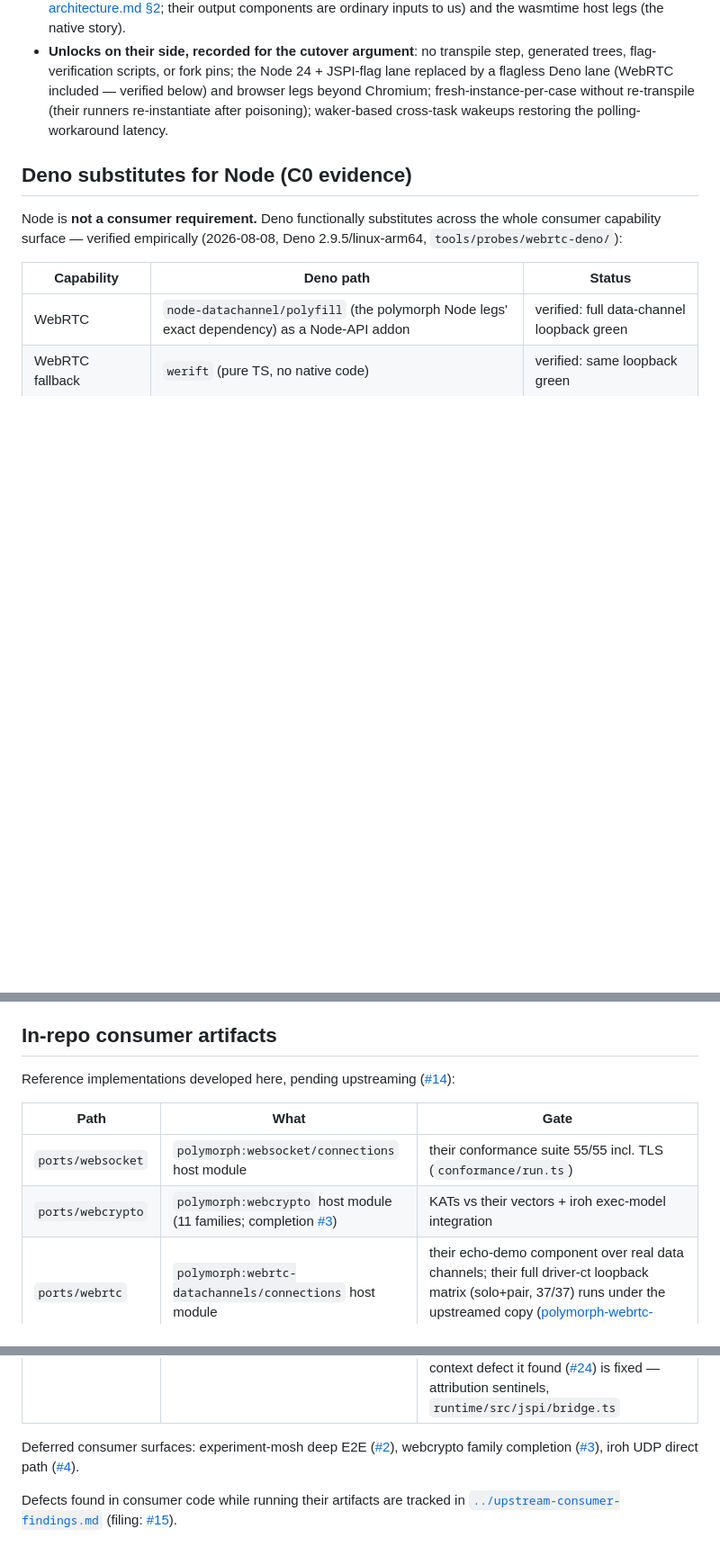
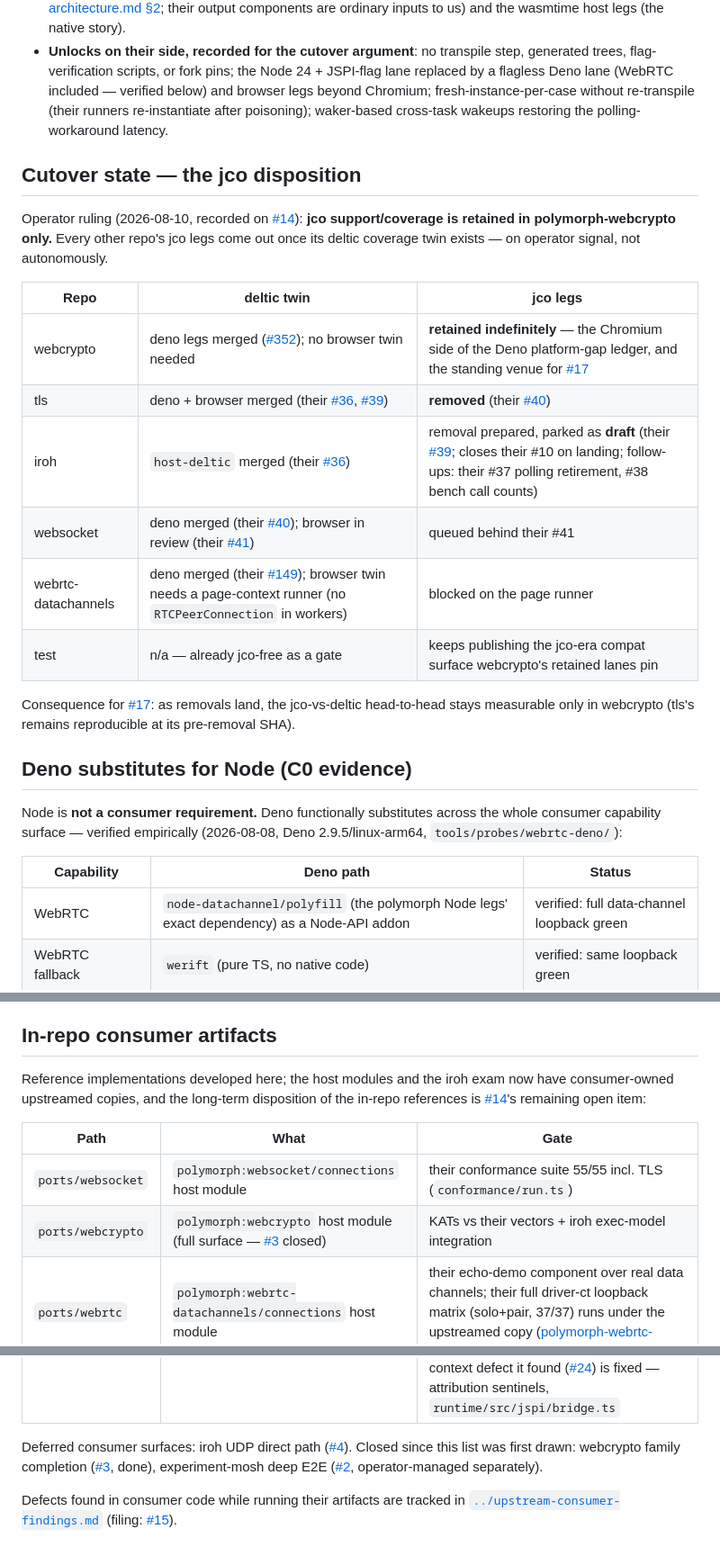
Before and after one commit to lann/deltic, a Markdown page: docs/consumers.md, 3 parts joined by grey strips. Shown at 90% size. Drawn GitHub-style; blank space fills up the shorter version.

Commit message:
docs: consumers.md — the jco disposition (webcrypto retains; per-repo cutover state)
Records the operator ruling (2026-08-10, #14): jco support/coverage is
retained in polymorph-webcrypto only; every other repo's jco legs come
out once its deltic coverage twin exists, on operator signal. New
"Cutover state" section carries the per-repo table: tls removed (their
#40, kept by operator call), iroh prepared as draft (their #39),
websocket queued behind their #41, webrtc blocked on a page-context
runner, test keeps the compat surface webcrypto pins.

Also freshens stale rows: the in-repo references are upstreamed (the
#14 residue is their disposition, not the porting), ports/webcrypto is
full-surface (#3 closed), and the deferred list drops closed #2/#3.

```diff
--- a/docs/consumers.md
+++ b/docs/consumers.md
@@ -64,6 +64,26 @@ Their jco blockers map one-for-one onto this project's proven strengths
   re-instantiate after poisoning); waker-based cross-task wakeups
   restoring the polling-workaround latency.
 
+## Cutover state — the jco disposition
+
+Operator ruling (2026-08-10, recorded on
+[#14](https://github.com/lann/deltic/issues/14)): **jco support/coverage is
+retained in polymorph-webcrypto only.** Every other repo's jco legs come out
+once its deltic coverage twin exists — on operator signal, not autonomously.
+
+| Repo | deltic twin | jco legs |
+|---|---|---|
+| webcrypto | deno legs merged ([#352](https://github.com/polymorph-components/polymorph-webcrypto/pull/352)); no browser twin needed | **retained indefinitely** — the Chromium side of the Deno platform-gap ledger, and the standing venue for [#17](https://github.com/lann/deltic/issues/17) |
+| tls | deno + browser merged (their [#36](https://github.com/polymorph-components/polymorph-tls/pull/36), [#39](https://github.com/polymorph-components/polymorph-tls/pull/39)) | **removed** (their [#40](https://github.com/polymorph-components/polymorph-tls/pull/40)) |
+| iroh | `host-deltic` merged (their [#36](https://github.com/polymorph-components/polymorph-iroh/pull/36)) | removal prepared, parked as **draft** (their [#39](https://github.com/polymorph-components/polymorph-iroh/pull/39); closes their #10 on landing; follow-ups: their #37 polling retirement, #38 bench call counts) |
+| websocket | deno merged (their [#40](https://github.com/polymorph-components/polymorph-websocket/pull/40)); browser in review (their [#41](https://github.com/polymorph-components/polymorph-websocket/pull/41)) | queued behind their #41 |
+| webrtc-datachannels | deno merged (their [#149](https://github.com/polymorph-components/polymorph-webrtc-datachannels/pull/149)); browser twin needs a page-context runner (no `RTCPeerConnection` in workers) | blocked on the page runner |
+| test | n/a — already jco-free as a gate | keeps publishing the jco-era compat surface webcrypto's retained lanes pin |
+
+Consequence for [#17](https://github.com/lann/deltic/issues/17): as removals
+land, the jco-vs-deltic head-to-head stays measurable only in webcrypto
+(tls's remains reproducible at its pre-removal SHA).
+
 ## Deno substitutes for Node (C0 evidence)
 
 Node is **not a consumer requirement.** Deno functionally substitutes across
@@ -84,23 +104,27 @@ needs no JSPI flag), not a test lane, until someone needs it.
 
 ## In-repo consumer artifacts
 
-Reference implementations developed here, pending upstreaming
-([#14](https://github.com/lann/deltic/issues/14)):
+Reference implementations developed here; the host modules and the iroh exam
+now have consumer-owned upstreamed copies, and the long-term disposition of
+the in-repo references is
+[#14](https://github.com/lann/deltic/issues/14)'s remaining open item:
 
 | Path | What | Gate |
 |---|---|---|
 | `ports/websocket` | `polymorph:websocket/connections` host module | their conformance suite 55/55 incl. TLS (`conformance/run.ts`) |
-| `ports/webcrypto` | `polymorph:webcrypto` host module (11 families; completion [#3](https://github.com/lann/deltic/issues/3)) | KATs vs their vectors + iroh exec-model integration |
+| `ports/webcrypto` | `polymorph:webcrypto` host module (full surface — [#3](https://github.com/lann/deltic/issues/3) closed) | KATs vs their vectors + iroh exec-model integration |
 | `ports/webrtc` | `polymorph:webrtc-datachannels/connections` host module | their echo-demo component over real data channels; their full driver-ct loopback matrix (solo+pair, 37/37) runs under the upstreamed copy ([polymorph-webrtc-datachannels#149](https://github.com/polymorph-components/polymorph-webrtc-datachannels/pull/149)) |
 | `exams/iroh-endpoint` | the endpoint exit exam | 5/5: bind+identity, relay echo, WebRTC upgrade, jco#11/#13 assertions, teardown; upstreamed as their `host-deltic/` + `just exam-deltic` ([polymorph-iroh#36](https://github.com/polymorph-components/polymorph-iroh/pull/36), merged — all host modules from the sibling checkouts, incl. polymorph-webcrypto's own deltic module) |
 | `ct-runner` | L3 runner for the polymorph-test L1 contract | golden-tested L4 JSONL; drives the websocket suite |
 | `tools/smoke-c0` | C0 smoke legs + report | legs 1–4 (`REPORT.md`) |
 | `tools/smoke-tls` | polymorph-tls conformance under deltic ([#18](https://github.com/lann/deltic/issues/18)) | translate 8/8; suites: zero failures, zero xfails on every composition — tag gating ([#25](https://github.com/lann/deltic/issues/25), `ct-runner/src/tags.ts`) schedules the per-target inapplicable cases to `not-applicable` exactly like their harness legs; the callback-null-context defect it found ([#24](https://github.com/lann/deltic/issues/24)) is fixed — attribution sentinels, `runtime/src/jspi/bridge.ts` |
 
-Deferred consumer surfaces: experiment-mosh deep E2E
-([#2](https://github.com/lann/deltic/issues/2)), webcrypto family completion
-([#3](https://github.com/lann/deltic/issues/3)), iroh UDP direct path
-([#4](https://github.com/lann/deltic/issues/4)).
+Deferred consumer surfaces: iroh UDP direct path
+([#4](https://github.com/lann/deltic/issues/4)). Closed since this list was
+first drawn: webcrypto family completion
+([#3](https://github.com/lann/deltic/issues/3), done), experiment-mosh deep
+E2E ([#2](https://github.com/lann/deltic/issues/2), operator-managed
+separately).
 
 Defects found in consumer code while running their artifacts are tracked in
 [`../upstream-consumer-findings.md`](../upstream-consumer-findings.md)
```
